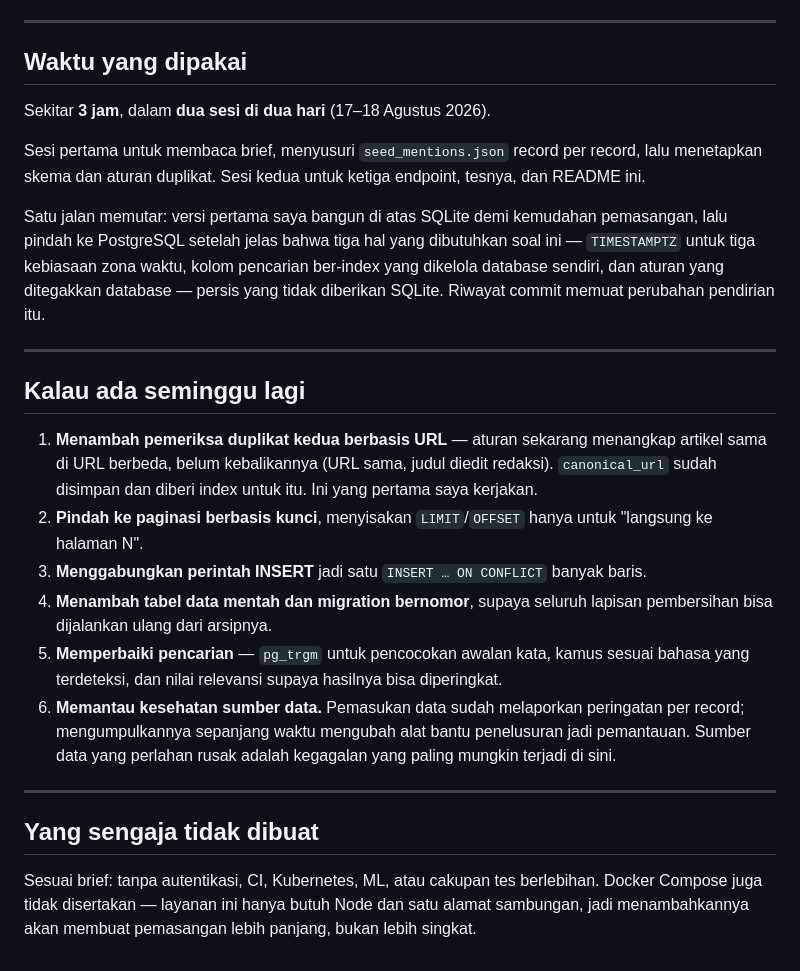
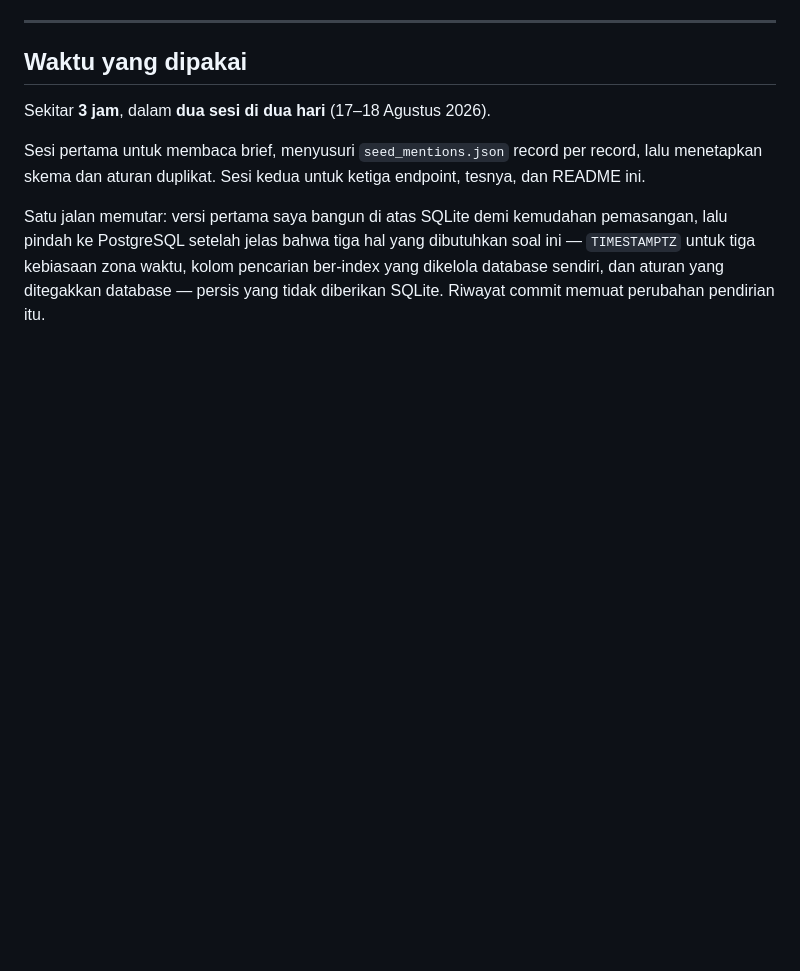
Before and after one commit to JihadFachrul/test-news-endpoint, a Markdown page: README.id.md, the part around the change. Rendered like a GitHub page; blank space fills up the shorter version.

Commit message:
add-readme

```diff
--- a/README.id.md
+++ b/README.id.md
@@ -326,34 +326,3 @@ dibutuhkan soal ini — `TIMESTAMPTZ` untuk tiga kebiasaan zona waktu, kolom
 pencarian ber-index yang dikelola database sendiri, dan aturan yang ditegakkan
 database — persis yang tidak diberikan SQLite. Riwayat commit memuat perubahan
 pendirian itu.
-
----
-
-## Kalau ada seminggu lagi
-
-1. **Menambah pemeriksa duplikat kedua berbasis URL** — aturan sekarang
-   menangkap artikel sama di URL berbeda, belum kebalikannya (URL sama, judul
-   diedit redaksi). `canonical_url` sudah disimpan dan diberi index untuk itu.
-   Ini yang pertama saya kerjakan.
-2. **Pindah ke paginasi berbasis kunci**, menyisakan `LIMIT`/`OFFSET` hanya
-   untuk "langsung ke halaman N".
-3. **Menggabungkan perintah INSERT** jadi satu `INSERT … ON CONFLICT` banyak
-   baris.
-4. **Menambah tabel data mentah dan migration bernomor**, supaya seluruh lapisan
-   pembersihan bisa dijalankan ulang dari arsipnya.
-5. **Memperbaiki pencarian** — `pg_trgm` untuk pencocokan awalan kata, kamus
-   sesuai bahasa yang terdeteksi, dan nilai relevansi supaya hasilnya bisa
-   diperingkat.
-6. **Memantau kesehatan sumber data.** Pemasukan data sudah melaporkan
-   peringatan per record; mengumpulkannya sepanjang waktu mengubah alat bantu
-   penelusuran jadi pemantauan. Sumber data yang perlahan rusak adalah kegagalan
-   yang paling mungkin terjadi di sini.
-
----
-
-## Yang sengaja tidak dibuat
-
-Sesuai brief: tanpa autentikasi, CI, Kubernetes, ML, atau cakupan tes
-berlebihan. Docker Compose juga tidak disertakan — layanan ini hanya butuh Node
-dan satu alamat sambungan, jadi menambahkannya akan membuat pemasangan lebih
-panjang, bukan lebih singkat.
```
Also changed, not shown: README.md (+0 -27 lines).
